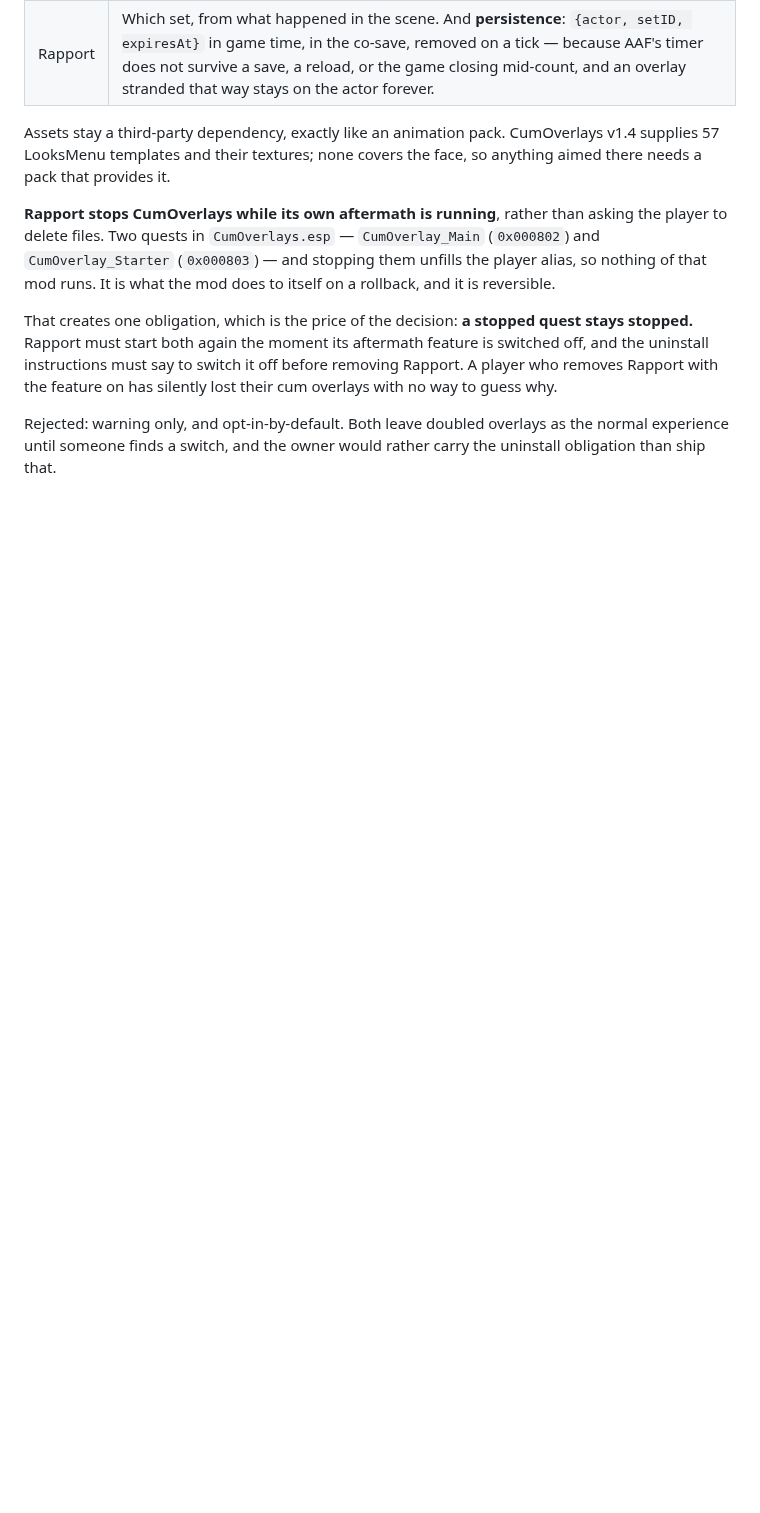
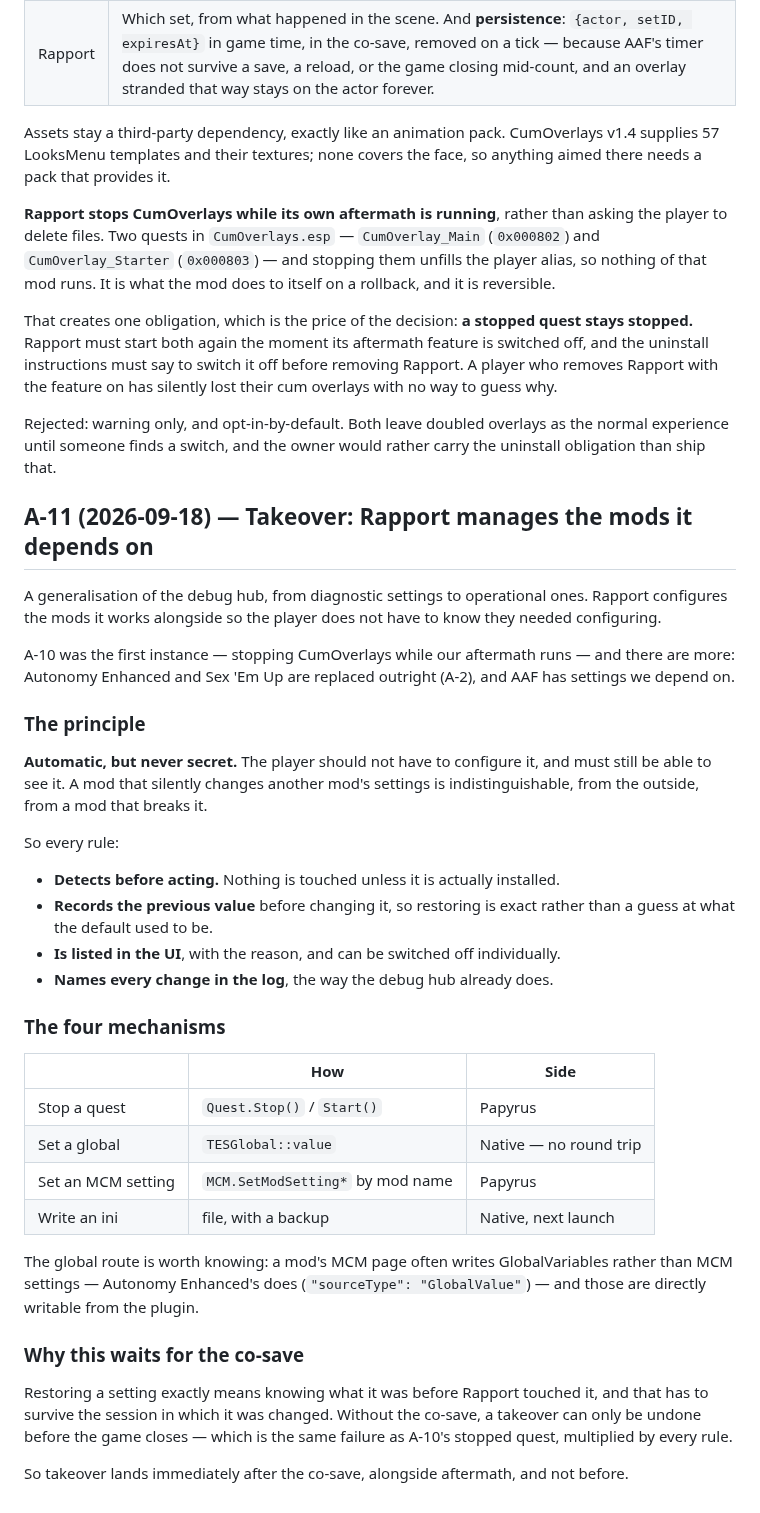
Before and after one commit to ReidenXerx/fo4-rapport, a Markdown page: DESIGN.md, the part around the change. GitHub-like rendering; blank space fills up the shorter version.

Commit message:
A-11: takeover, and the principle it has to hold to
The owner's generalisation of the debug hub, from diagnostic settings to
operational ones: Rapport configures the mods it works alongside so the player
never has to know they needed configuring.

The principle is the load-bearing part. Automatic, but never secret. A mod that
silently changes another mod's settings is indistinguishable, from outside, from
a mod that breaks it -- so every rule detects before acting, records the previous
value, appears in the UI with its reason, and names every change in the log.

Four mechanisms, one of them newly found: a mod's MCM page often writes
GlobalVariables rather than MCM settings, and Autonomy Enhanced's does, so it can
be disabled from the plugin directly with no Papyrus round trip.

Scheduled after the co-save rather than now, for a reason rather than a
preference: restoring a setting exactly means remembering what it was before we
touched it, and that has to outlive the session. Without it a takeover can only
be undone before the game closes, which is A-10's stopped-quest problem
multiplied by every rule.

```diff
--- a/DESIGN.md
+++ b/DESIGN.md
@@ -345,3 +345,46 @@ the feature on has silently lost their cum overlays with no way to guess why.
 Rejected: warning only, and opt-in-by-default. Both leave doubled overlays as the normal experience
 until someone finds a switch, and the owner would rather carry the uninstall obligation than ship
 that.
+
+## A-11 (2026-09-18) — Takeover: Rapport manages the mods it depends on
+
+A generalisation of the debug hub, from diagnostic settings to operational ones. Rapport configures
+the mods it works alongside so the player does not have to know they needed configuring.
+
+A-10 was the first instance — stopping CumOverlays while our aftermath runs — and there are more:
+Autonomy Enhanced and Sex 'Em Up are replaced outright (A-2), and AAF has settings we depend on.
+
+### The principle
+
+**Automatic, but never secret.** The player should not have to configure it, and must still be able
+to see it. A mod that silently changes another mod's settings is indistinguishable, from the
+outside, from a mod that breaks it.
+
+So every rule:
+
+- **Detects before acting.** Nothing is touched unless it is actually installed.
+- **Records the previous value** before changing it, so restoring is exact rather than a guess at
+  what the default used to be.
+- **Is listed in the UI**, with the reason, and can be switched off individually.
+- **Names every change in the log**, the way the debug hub already does.
+
+### The four mechanisms
+
+| | How | Side |
+| --- | --- | --- |
+| Stop a quest | `Quest.Stop()` / `Start()` | Papyrus |
+| Set a global | `TESGlobal::value` | Native — no round trip |
+| Set an MCM setting | `MCM.SetModSetting*` by mod name | Papyrus |
+| Write an ini | file, with a backup | Native, next launch |
+
+The global route is worth knowing: a mod's MCM page often writes GlobalVariables rather than MCM
+settings — Autonomy Enhanced's does (`"sourceType": "GlobalValue"`) — and those are directly
+writable from the plugin.
+
+### Why this waits for the co-save
+
+Restoring a setting exactly means knowing what it was before Rapport touched it, and that has to
+survive the session in which it was changed. Without the co-save, a takeover can only be undone
+before the game closes — which is the same failure as A-10's stopped quest, multiplied by every rule.
+
+So takeover lands immediately after the co-save, alongside aftermath, and not before.
```
Also changed, not shown: docs/roadmap.md (+13 -5 lines).
